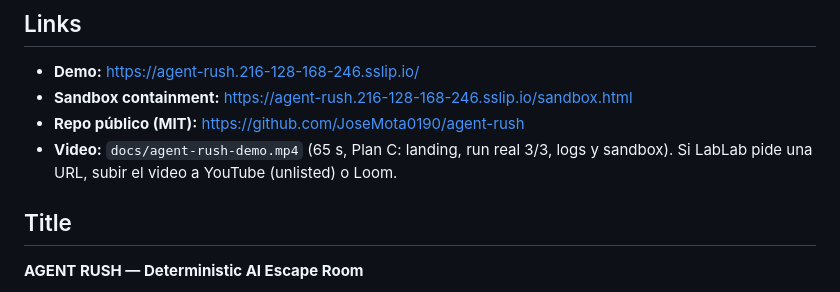
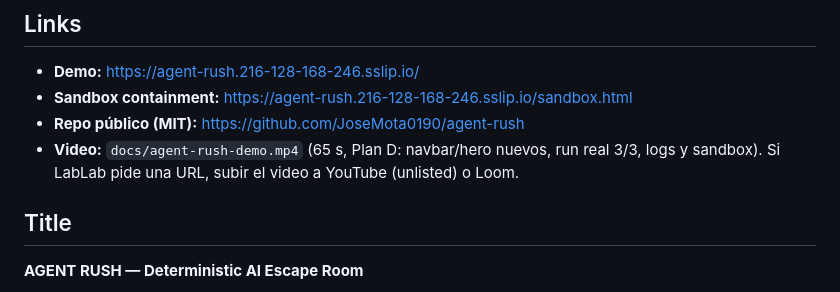
Before and after one commit to JoseMota0190/agent-rush, a Markdown page: SUBMISSION.md, the part around one of its changes. Rendered like a GitHub page.

```diff
--- a/SUBMISSION.md
+++ b/SUBMISSION.md
@@ -5,9 +5,9 @@
 - **Demo:** https://agent-rush.216-128-168-246.sslip.io/
 - **Sandbox containment:** https://agent-rush.216-128-168-246.sslip.io/sandbox.html
 - **Repo público (MIT):** https://github.com/JoseMota0190/agent-rush
-- **Video:** `docs/agent-rush-demo.mp4` (65 s, Plan C: landing, run real 3/3,
-  logs y sandbox). Si LabLab pide una URL, subir el video a YouTube (unlisted) o
-  Loom.
+- **Video:** `docs/agent-rush-demo.mp4` (65 s, Plan D: navbar/hero nuevos,
+  run real 3/3, logs y sandbox). Si LabLab pide una URL, subir el video a
+  YouTube (unlisted) o Loom.
 
 ## Title
 
```
Also changed, not shown: other parts of SUBMISSION.md (+1 -1 lines), AGENTS.md (+47 -0 lines), README.md (+5 -2 lines), docs/screenshots/game-run.png, docs/screenshots/landing.png, 1 other file.
